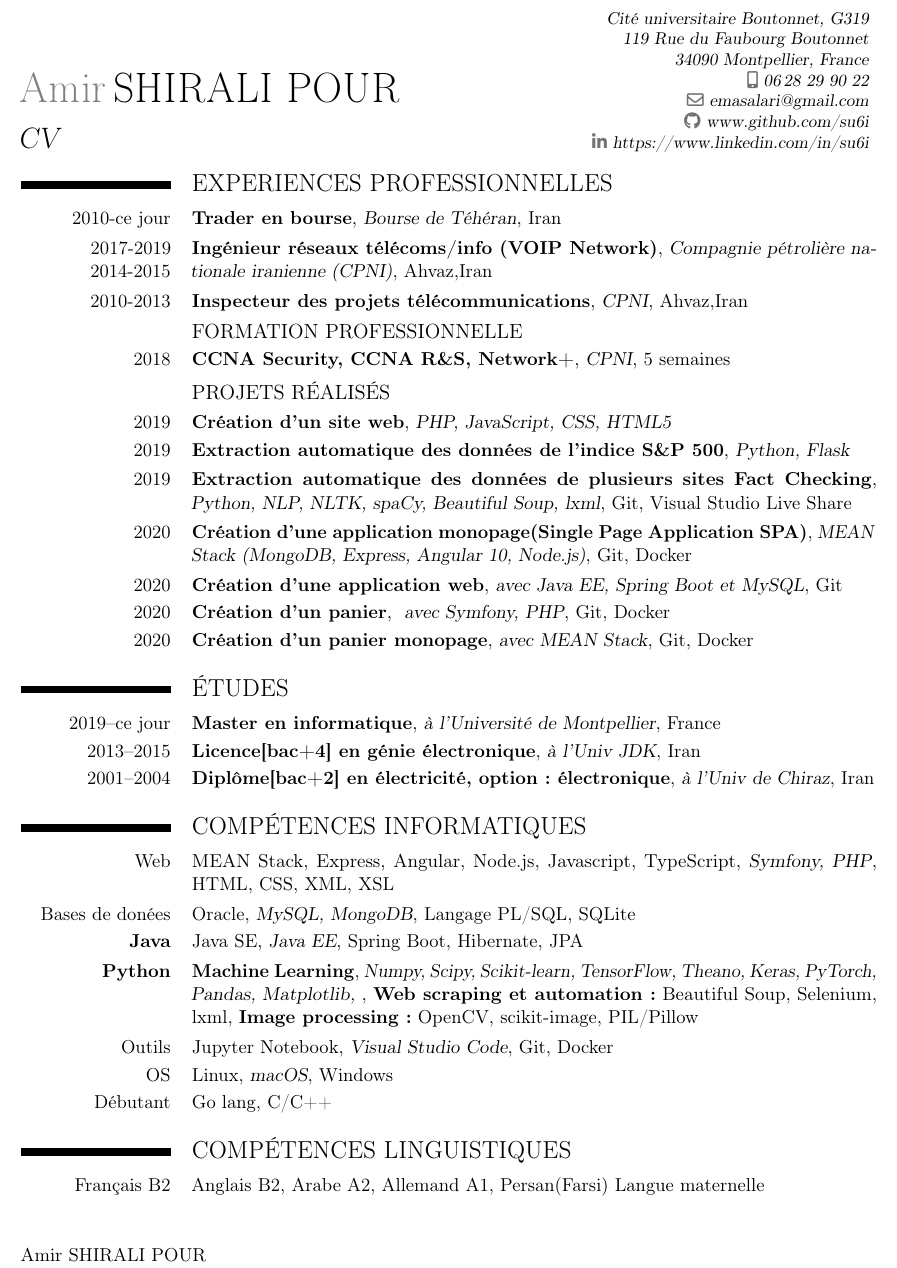
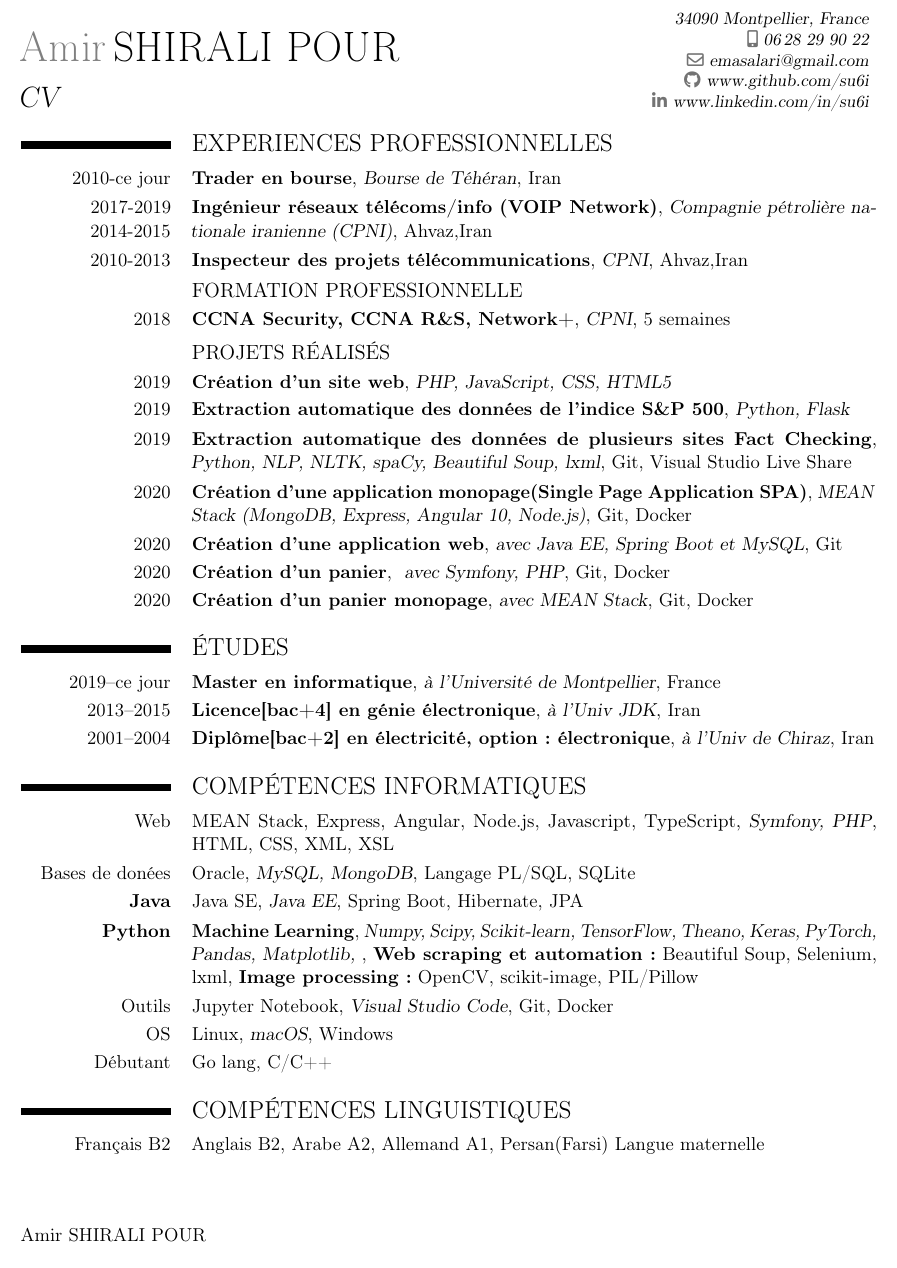
Before and after one commit to su6i/myResume, a LaTeX CV (LaTex/Amir-French-CV.tex): part of the page, cut at the place of the change. Compiled offline with pdfLaTeX.

Commit message:
Update French CV LaTex version, 2 December 2020

```diff
--- a/LaTex/Amir-French-CV.tex
+++ b/LaTex/Amir-French-CV.tex
@@ -4,7 +4,6 @@
 \usepackage[utf8]{inputenc}  %Das Dokument soll UTF-8-Format nutzen (wegen deutschen Umlauten).
 \usepackage[left=2.4cm, right=1.0cm, top=1.7cm, bottom=2.0cm]{geometry}  %Seitenrand anpassen.
  %\usepackage{fontawesome}  %Paket für schönere Symbole bei den persönlichen Daten.
-\usepackage{hyperref}
 
 
 \usepackage{etoolbox}
@@ -26,15 +25,17 @@
 \name{Amir}{SHIRALI POUR}
 
 \title{CV}
-\address{Cité universitaire Boutonnet, G319}{119 Rue du Faubourg Boutonnet}{34090 Montpellier, France}
+%\address{Cité universitaire Boutonnet, G319}{119 Rue du Faubourg Boutonnet}{34090 Montpellier, France}
+\address{}{}{34090 Montpellier, France}
 \phone[mobile]{06\,28 29 90 22}
 % \phone[fixed]{01234\,123456}
 % \phone[fax]{01234\,012345}
+
 \email{emasalari@gmail.com}
 % \homepage{www.meine-homepage.de}
 % \social[twitter][www.twitter.com]{Twitter-Name}
 \social[github]{www.github.com/su6i}
-\social[linkedin][]{https://www.linkedin.com/in/su6i}
+\social[linkedin]{www.linkedin.com/in/su6i}
 
 %\extrainfo{{Geb.:}{17.10.1981, Ahvaz, Iran}}
 %\photo[3cm]{pic}  %Die Dateiendung wird weggelassen.
@@ -43,7 +44,8 @@
 
 
 \begin{document}
-\begin{NoHyper}
+%\hypersetup{nolinks=true}
+%\begin{NoHyper}
 \vspace*{-1.5\baselineskip}
   \maketitle
   \vspace{-2\baselineskip}
@@ -94,5 +94,5 @@
 
   Amir SHIRALI POUR\\Montpellier, \today
 
-\end{NoHyper}
+%\end{NoHyper}
 \end{document}
```
Also changed, not shown: LaTex/Amir-French-CV.tex (2 more changed lines).
